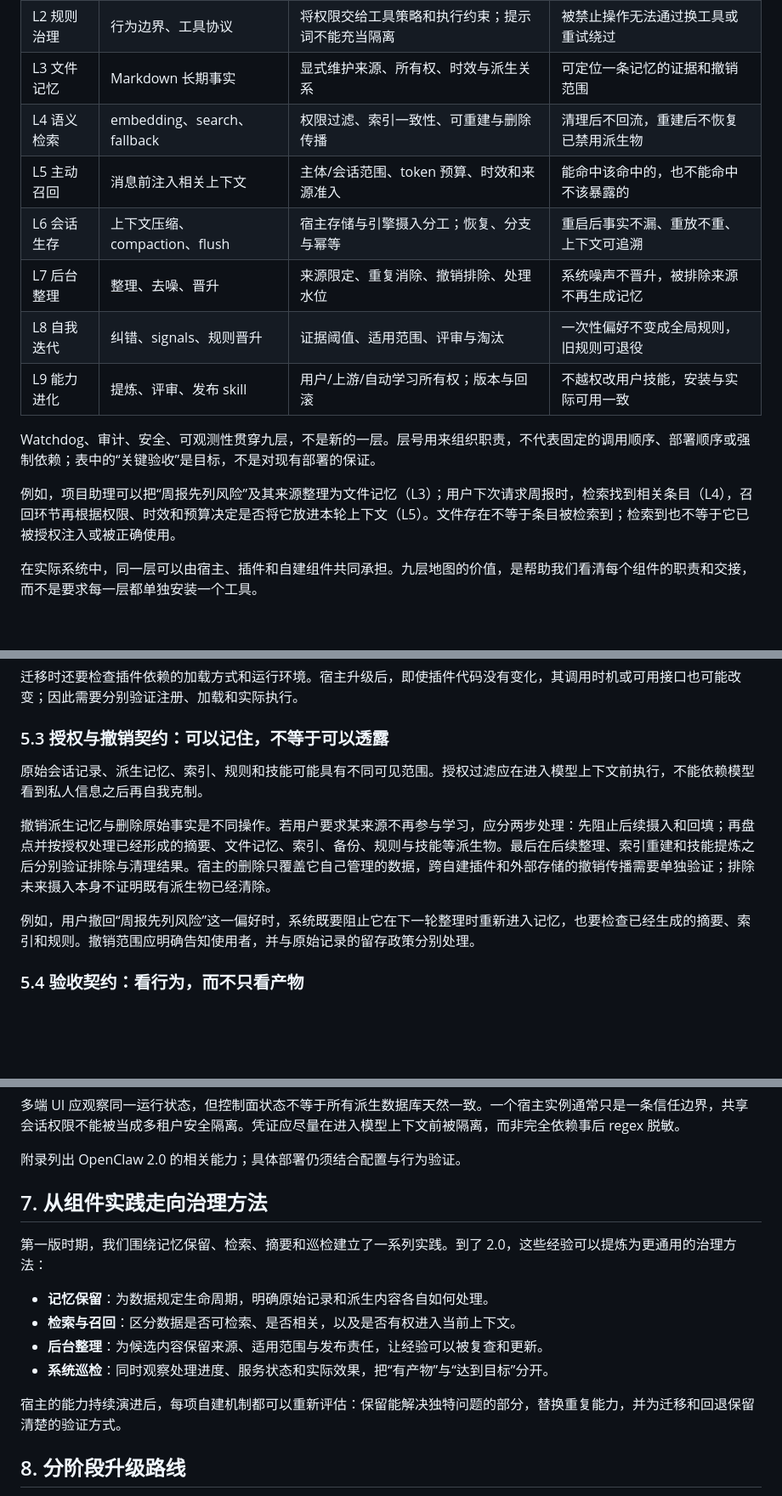
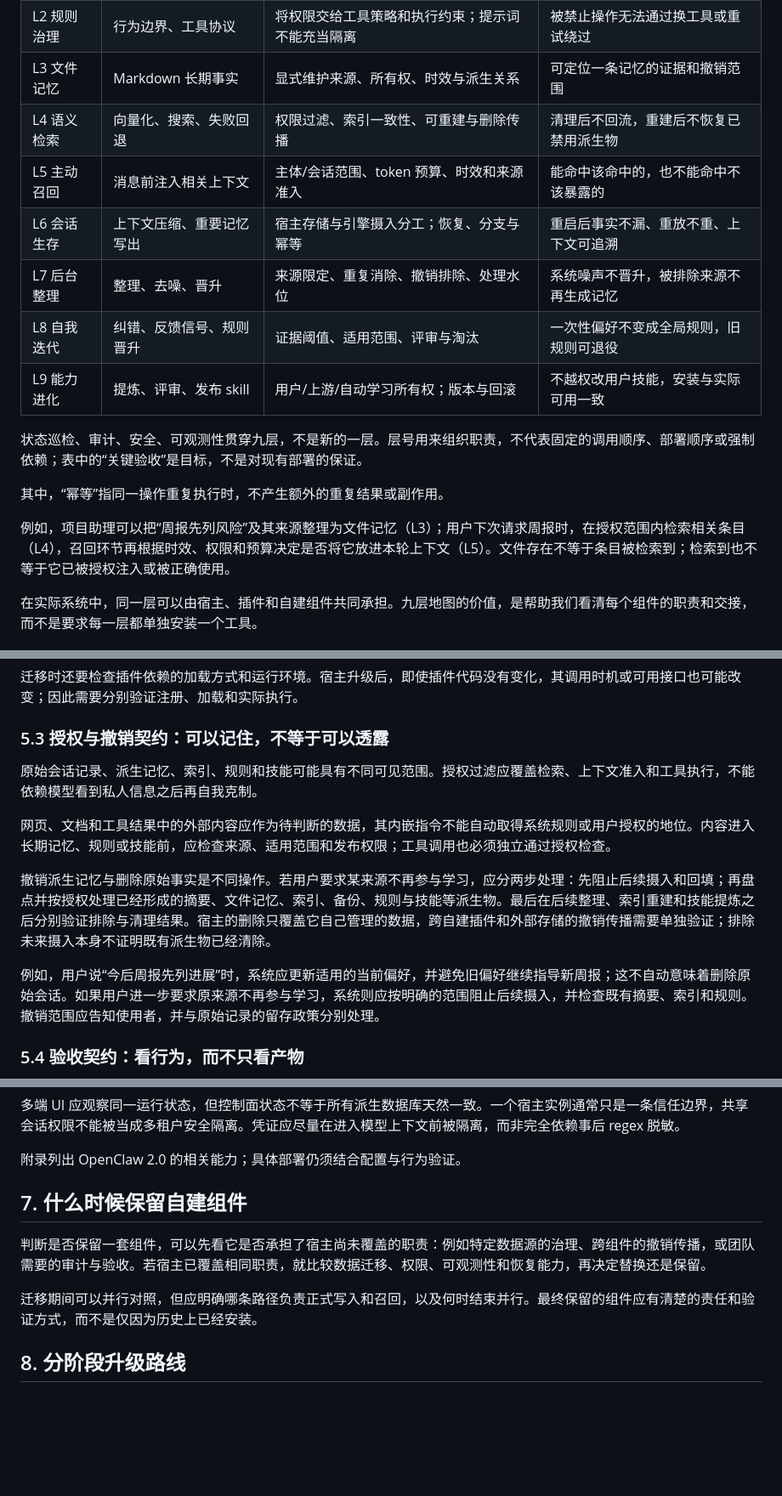
Before and after one commit to ai-freer/context-tower-article, a Markdown page: 04-context-tower-2.0.md, 3 parts joined by grey strips. Shown at 85% size. Rendered like a GitHub page; blank space fills up the shorter version.

Commit message:
docs: polish context tower architecture narrative

```diff
--- a/04-context-tower-2.0.md
+++ b/04-context-tower-2.0.md
@@ -35,16 +35,18 @@
 | L1 身份注入 | 身份、用户、persona | 区分 agent 身份、请求主体与会话成员 | 分支、迁移后身份与访问范围不漂移 |
 | L2 规则治理 | 行为边界、工具协议 | 将权限交给工具策略和执行约束；提示词不能充当隔离 | 被禁止操作无法通过换工具或重试绕过 |
 | L3 文件记忆 | Markdown 长期事实 | 显式维护来源、所有权、时效与派生关系 | 可定位一条记忆的证据和撤销范围 |
-| L4 语义检索 | embedding、search、fallback | 权限过滤、索引一致性、可重建与删除传播 | 清理后不回流，重建后不恢复已禁用派生物 |
+| L4 语义检索 | 向量化、搜索、失败回退 | 权限过滤、索引一致性、可重建与删除传播 | 清理后不回流，重建后不恢复已禁用派生物 |
 | L5 主动召回 | 消息前注入相关上下文 | 主体/会话范围、token 预算、时效和来源准入 | 能命中该命中的，也不能命中不该暴露的 |
-| L6 会话生存 | 上下文压缩、compaction、flush | 宿主存储与引擎摄入分工；恢复、分支与幂等 | 重启后事实不漏、重放不重、上下文可追溯 |
+| L6 会话生存 | 上下文压缩、重要记忆写出 | 宿主存储与引擎摄入分工；恢复、分支与幂等 | 重启后事实不漏、重放不重、上下文可追溯 |
 | L7 后台整理 | 整理、去噪、晋升 | 来源限定、重复消除、撤销排除、处理水位 | 系统噪声不晋升，被排除来源不再生成记忆 |
-| L8 自我迭代 | 纠错、signals、规则晋升 | 证据阈值、适用范围、评审与淘汰 | 一次性偏好不变成全局规则，旧规则可退役 |
+| L8 自我迭代 | 纠错、反馈信号、规则晋升 | 证据阈值、适用范围、评审与淘汰 | 一次性偏好不变成全局规则，旧规则可退役 |
 | L9 能力进化 | 提炼、评审、发布 skill | 用户/上游/自动学习所有权；版本与回滚 | 不越权改用户技能，安装与实际可用一致 |
 
-Watchdog、审计、安全、可观测性贯穿九层，不是新的一层。层号用来组织职责，不代表固定的调用顺序、部署顺序或强制依赖；表中的“关键验收”是目标，不是对现有部署的保证。
+状态巡检、审计、安全、可观测性贯穿九层，不是新的一层。层号用来组织职责，不代表固定的调用顺序、部署顺序或强制依赖；表中的“关键验收”是目标，不是对现有部署的保证。
 
-例如，项目助理可以把“周报先列风险”及其来源整理为文件记忆（L3）；用户下次请求周报时，检索找到相关条目（L4），召回环节再根据权限、时效和预算决定是否将它放进本轮上下文（L5）。文件存在不等于条目被检索到；检索到也不等于它已被授权注入或被正确使用。
+其中，“幂等”指同一操作重复执行时，不产生额外的重复结果或副作用。
+
+例如，项目助理可以把“周报先列风险”及其来源整理为文件记忆（L3）；用户下次请求周报时，在授权范围内检索相关条目（L4），召回环节再根据时效、权限和预算决定是否将它放进本轮上下文（L5）。文件存在不等于条目被检索到；检索到也不等于它已被授权注入或被正确使用。
 
 在实际系统中，同一层可以由宿主、插件和自建组件共同承担。九层地图的价值，是帮助我们看清每个组件的职责和交接，而不是要求每一层都单独安装一个工具。
 
@@ -121,11 +125,13 @@ Watchdog、审计、安全、可观测性贯穿九层，不是新的一层。层
 
 ### 5.3 授权与撤销契约：可以记住，不等于可以透露
 
-原始会话记录、派生记忆、索引、规则和技能可能具有不同可见范围。授权过滤应在进入模型上下文前执行，不能依赖模型看到私人信息之后再自我克制。
+原始会话记录、派生记忆、索引、规则和技能可能具有不同可见范围。授权过滤应覆盖检索、上下文准入和工具执行，不能依赖模型看到私人信息之后再自我克制。
+
+网页、文档和工具结果中的外部内容应作为待判断的数据，其内嵌指令不能自动取得系统规则或用户授权的地位。内容进入长期记忆、规则或技能前，应检查来源、适用范围和发布权限；工具调用也必须独立通过授权检查。
 
 撤销派生记忆与删除原始事实是不同操作。若用户要求某来源不再参与学习，应分两步处理：先阻止后续摄入和回填；再盘点并按授权处理已经形成的摘要、文件记忆、索引、备份、规则与技能等派生物。最后在后续整理、索引重建和技能提炼之后分别验证排除与清理结果。宿主的删除只覆盖它自己管理的数据，跨自建插件和外部存储的撤销传播需要单独验证；排除未来摄入本身不证明既有派生物已经清除。
 
-例如，用户撤回“周报先列风险”这一偏好时，系统既要阻止它在下一轮整理时重新进入记忆，也要检查已经生成的摘要、索引和规则。撤销范围应明确告知使用者，并与原始记录的留存政策分别处理。
+例如，用户说“今后周报先列进展”时，系统应更新适用的当前偏好，并避免旧偏好继续指导新周报；这不自动意味着删除原始会话。如果用户进一步要求原来源不再参与学习，系统则应按明确的范围阻止后续摄入，并检查既有摘要、索引和规则。撤销范围应告知使用者，并与原始记录的留存政策分别处理。
 
 ### 5.4 验收契约：看行为，而不只看产物
 
@@ -159,16 +165,11 @@ Watchdog、审计、安全、可观测性贯穿九层，不是新的一层。层
 
 附录列出 OpenClaw 2.0 的相关能力；具体部署仍须结合配置与行为验证。
 
-## 7. 从组件实践走向治理方法
+## 7. 什么时候保留自建组件
 
-第一版时期，我们围绕记忆保留、检索、摘要和巡检建立了一系列实践。到了 2.0，这些经验可以提炼为更通用的治理方法：
+判断是否保留一套组件，可以先看它是否承担了宿主尚未覆盖的职责：例如特定数据源的治理、跨组件的撤销传播，或团队需要的审计与验收。若宿主已覆盖相同职责，就比较数据迁移、权限、可观测性和恢复能力，再决定替换还是保留。
 
-- **记忆保留**：为数据规定生命周期，明确原始记录和派生内容各自如何处理。
-- **检索与召回**：区分数据是否可检索、是否相关，以及是否有权进入当前上下文。
-- **后台整理**：为候选内容保留来源、适用范围与发布责任，让经验可以被复查和更新。
-- **系统巡检**：同时观察处理进度、服务状态和实际效果，把“有产物”与“达到目标”分开。
-
-宿主的能力持续演进后，每项自建机制都可以重新评估：保留能解决独特问题的部分，替换重复能力，并为迁移和回退保留清楚的验证方式。
+迁移期间可以并行对照，但应明确哪条路径负责正式写入和召回，以及何时结束并行。最终保留的组件应有清楚的责任和验证方式，而不是仅因为历史上已经安装。
 
 ## 8. 分阶段升级路线
 
```
Also changed, not shown: other parts of 04-context-tower-2.0.md (+7 -5 lines).
